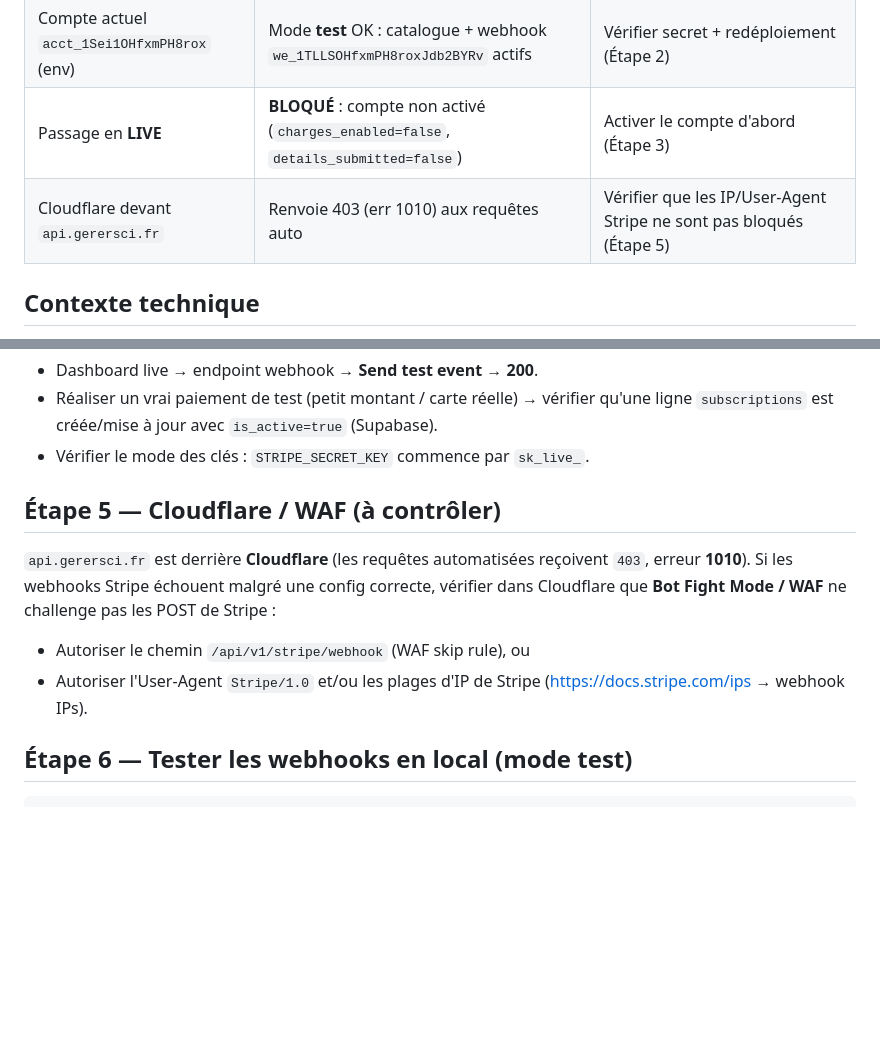
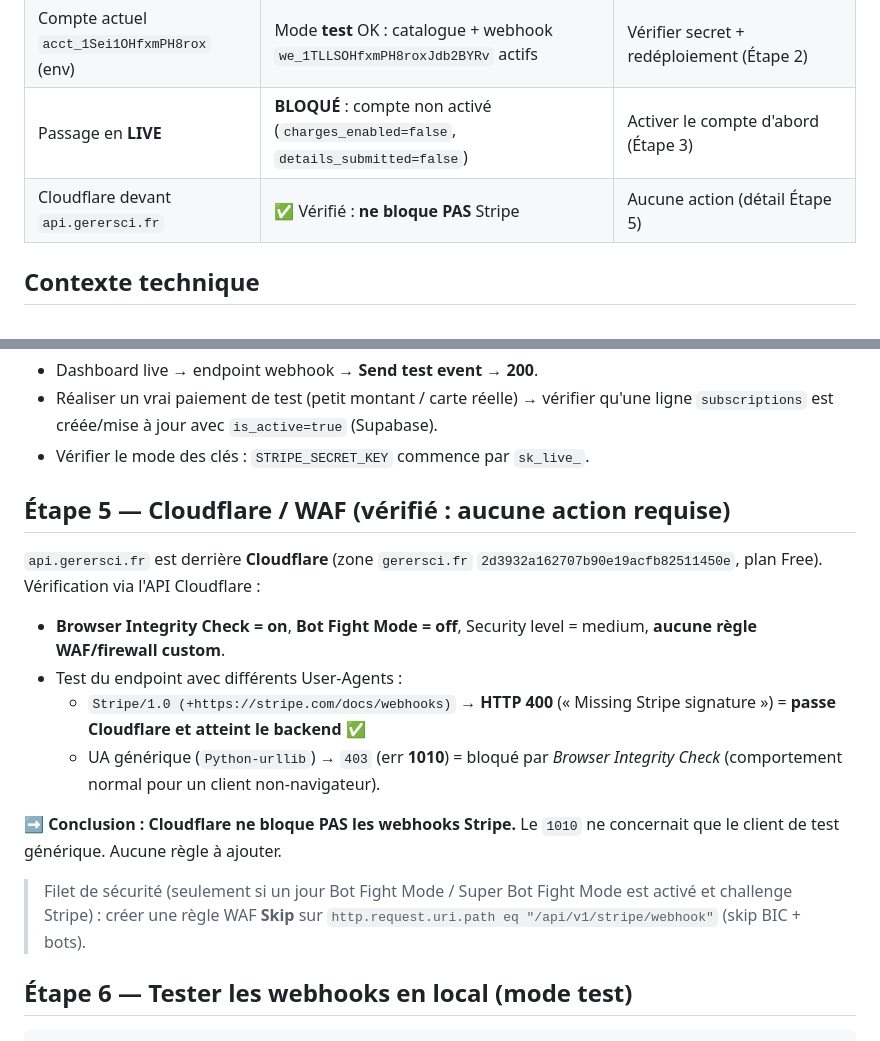
Before and after one commit to radnou/sci-manager-renew, a Markdown page: docs/STRIPE_GOLIVE.md, 2 parts joined by grey strips. Drawn GitHub-style; blank space fills up the shorter version.

Commit message:
docs(stripe): Cloudflare ne bloque pas les webhooks Stripe (vérifié)
Vérification via API Cloudflare (zone gerersci.fr, plan Free):
BIC=on, Bot Fight Mode=off, aucune règle WAF custom. Un POST avec
User-Agent "Stripe/1.0" passe Cloudflare et atteint le backend (400
attendu). Le 403/1010 ne touche que les clients génériques. Aucune
action Cloudflare requise.

Co-Authored-By: Claude Opus 4.8 <noreply@anthropic.com>
Claude-Session: https://claude.ai/code/session_012oP27Ux9Mj89Lx97rC9qc4

````diff
--- a/docs/STRIPE_GOLIVE.md
+++ b/docs/STRIPE_GOLIVE.md
@@ -11,7 +11,7 @@
 | Alerte webhook (mode test) | Vient de l'**ancien compte** `acct_1SFrVgBCxd3SKdGJ`, endpoint `we_1TKFEOBCxd3SKdGJxejXfh7A` | **Désactiver/supprimer** cet endpoint (Étape 1) |
 | Compte actuel `acct_1Sei1OHfxmPH8rox` (env) | Mode **test** OK : catalogue + webhook `we_1TLLSOHfxmPH8roxJdb2BYRv` actifs | Vérifier secret + redéploiement (Étape 2) |
 | Passage en **LIVE** | **BLOQUÉ** : compte non activé (`charges_enabled=false`, `details_submitted=false`) | Activer le compte d'abord (Étape 3) |
-| Cloudflare devant `api.gerersci.fr` | Renvoie 403 (err 1010) aux requêtes auto | Vérifier que les IP/User-Agent Stripe ne sont pas bloqués (Étape 5) |
+| Cloudflare devant `api.gerersci.fr` | ✅ Vérifié : **ne bloque PAS** Stripe | Aucune action (détail Étape 5) |
 
 ## Contexte technique
 
@@ -119,13 +119,23 @@ placeholder — garde-fou voulu.
   `subscriptions` est créée/mise à jour avec `is_active=true` (Supabase).
 - Vérifier le mode des clés : `STRIPE_SECRET_KEY` commence par `sk_live_`.
 
-## Étape 5 — Cloudflare / WAF (à contrôler)
-`api.gerersci.fr` est derrière **Cloudflare** (les requêtes automatisées reçoivent `403`,
-erreur **1010**). Si les webhooks Stripe échouent malgré une config correcte, vérifier dans
-Cloudflare que **Bot Fight Mode / WAF** ne challenge pas les POST de Stripe :
-- Autoriser le chemin `/api/v1/stripe/webhook` (WAF skip rule), ou
-- Autoriser l'User-Agent `Stripe/1.0` et/ou les plages d'IP de Stripe
-  (https://docs.stripe.com/ips → webhook IPs).
+## Étape 5 — Cloudflare / WAF (vérifié : aucune action requise)
+`api.gerersci.fr` est derrière **Cloudflare** (zone `gerersci.fr` `2d3932a162707b90e19acfb82511450e`,
+plan Free). Vérification via l'API Cloudflare :
+- **Browser Integrity Check = on**, **Bot Fight Mode = off**, Security level = medium, **aucune
+  règle WAF/firewall custom**.
+- Test du endpoint avec différents User-Agents :
+  - `Stripe/1.0 (+https://stripe.com/docs/webhooks)` → **HTTP 400** (« Missing Stripe signature »)
+    = **passe Cloudflare et atteint le backend** ✅
+  - UA générique (`Python-urllib`) → `403` (err **1010**) = bloqué par *Browser Integrity Check*
+    (comportement normal pour un client non-navigateur).
+
+➡️ **Conclusion : Cloudflare ne bloque PAS les webhooks Stripe.** Le `1010` ne concernait que
+le client de test générique. Aucune règle à ajouter.
+
+> Filet de sécurité (seulement si un jour Bot Fight Mode / Super Bot Fight Mode est activé et
+> challenge Stripe) : créer une règle WAF **Skip** sur
+> `http.request.uri.path eq "/api/v1/stripe/webhook"` (skip BIC + bots).
 
 ## Étape 6 — Tester les webhooks en local (mode test)
 ```
````
